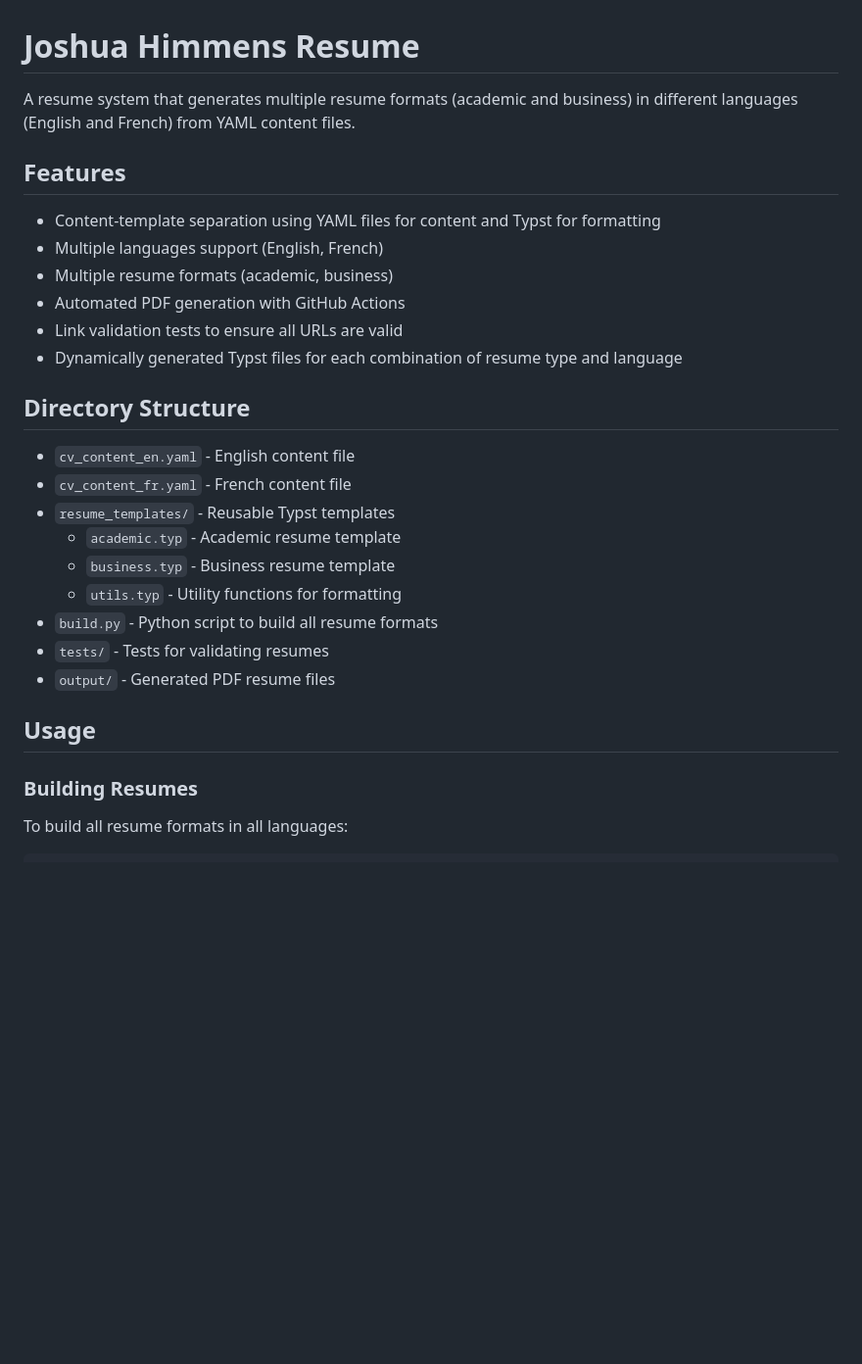
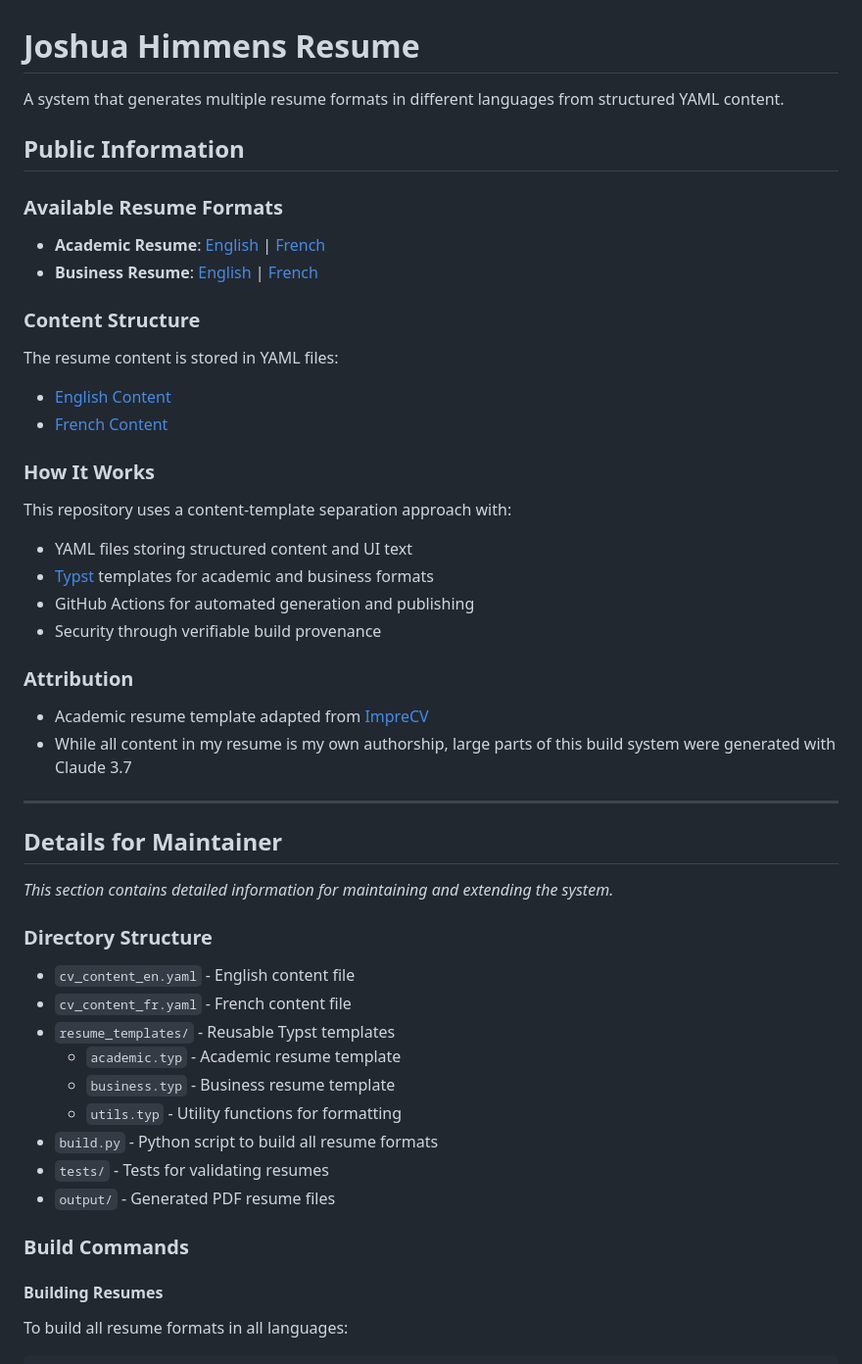
Before and after one commit to Joshuah143/himmens-resume, a Markdown page: README.md, the part around one of its changes. Shown at 98% size. Drawn GitHub-style; blank space fills up the shorter version.

```diff
--- a/README.md
+++ b/README.md
@@ -1,17 +1,40 @@
 # Joshua Himmens Resume
 
-A resume system that generates multiple resume formats (academic and business) in different languages (English and French) from YAML content files.
+A system that generates multiple resume formats in different languages from structured YAML content.
 
-## Features
+## Public Information
 
-- Content-template separation using YAML files for content and Typst for formatting
-- Multiple languages support (English, French)
-- Multiple resume formats (academic, business)
-- Automated PDF generation with GitHub Actions
-- Link validation tests to ensure all URLs are valid
-- Dynamically generated Typst files for each combination of resume type and language
+### Available Resume Formats
 
-## Directory Structure
+- **Academic Resume**: [English](https://github.com/Joshuah143/himmens-resume/raw/published/output/himmens_joshua_academic_resume.pdf) | [French](https://github.com/Joshuah143/himmens-resume/raw/published/output/himmens_joshua_academic_resume_fr.pdf)
+- **Business Resume**: [English](https://github.com/Joshuah143/himmens-resume/raw/published/output/himmens_joshua_business_resume.pdf) | [French](https://github.com/Joshuah143/himmens-resume/raw/published/output/himmens_joshua_business_resume_fr.pdf)
+
+### Content Structure
+
+The resume content is stored in YAML files:
+- [English Content](https://github.com/Joshuah143/himmens-resume/blob/main/cv_content_en.yaml)
+- [French Content](https://github.com/Joshuah143/himmens-resume/blob/main/cv_content_fr.yaml)
+
+### How It Works
+
+This repository uses a content-template separation approach with:
+- YAML files storing structured content and UI text
+- [Typst](https://typst.app/) templates for academic and business formats
+- GitHub Actions for automated generation and publishing
+- Security through verifiable build provenance
+
+### Attribution
+
+- Academic resume template adapted from [ImpreCV](https://github.com/jskherman/imprecv)
+- While all content in my resume is my own authorship, large parts of this build system were generated with Claude 3.7
+
+---
+
+## Details for Maintainer
+
+*This section contains detailed information for maintaining and extending the system.*
+
+### Directory Structure
 
 - `cv_content_en.yaml` - English content file
 - `cv_content_fr.yaml` - French content file
@@ -23,9 +46,9 @@ A resume system that generates multiple resume formats (academic and business) i
 - `tests/` - Tests for validating resumes
 - `output/` - Generated PDF resume files
 
-## Usage
+### Build Commands
 
-### Building Resumes
+#### Building Resumes
 
 To build all resume formats in all languages:
 
```
Also changed, not shown: other parts of README.md (+34 -77 lines).
